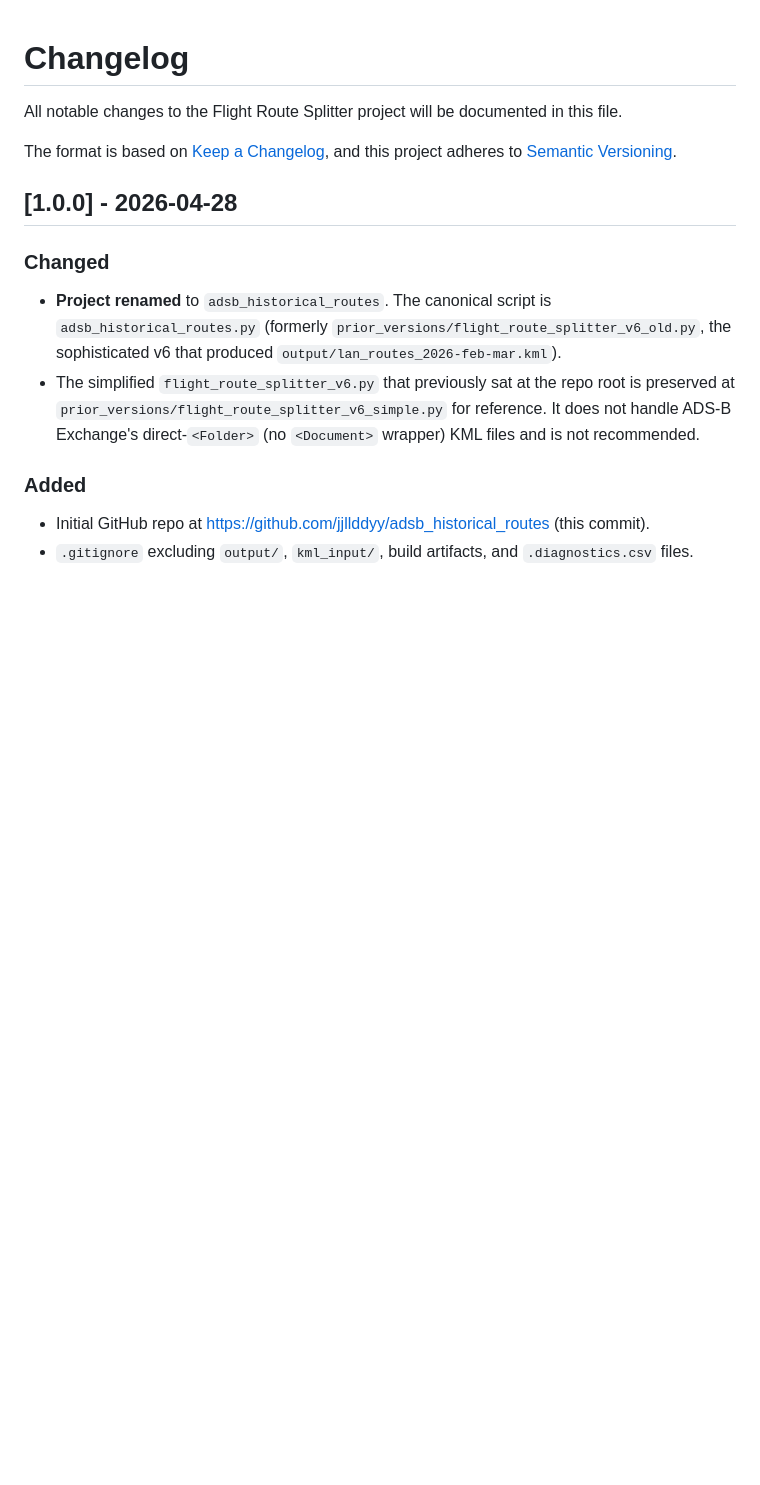
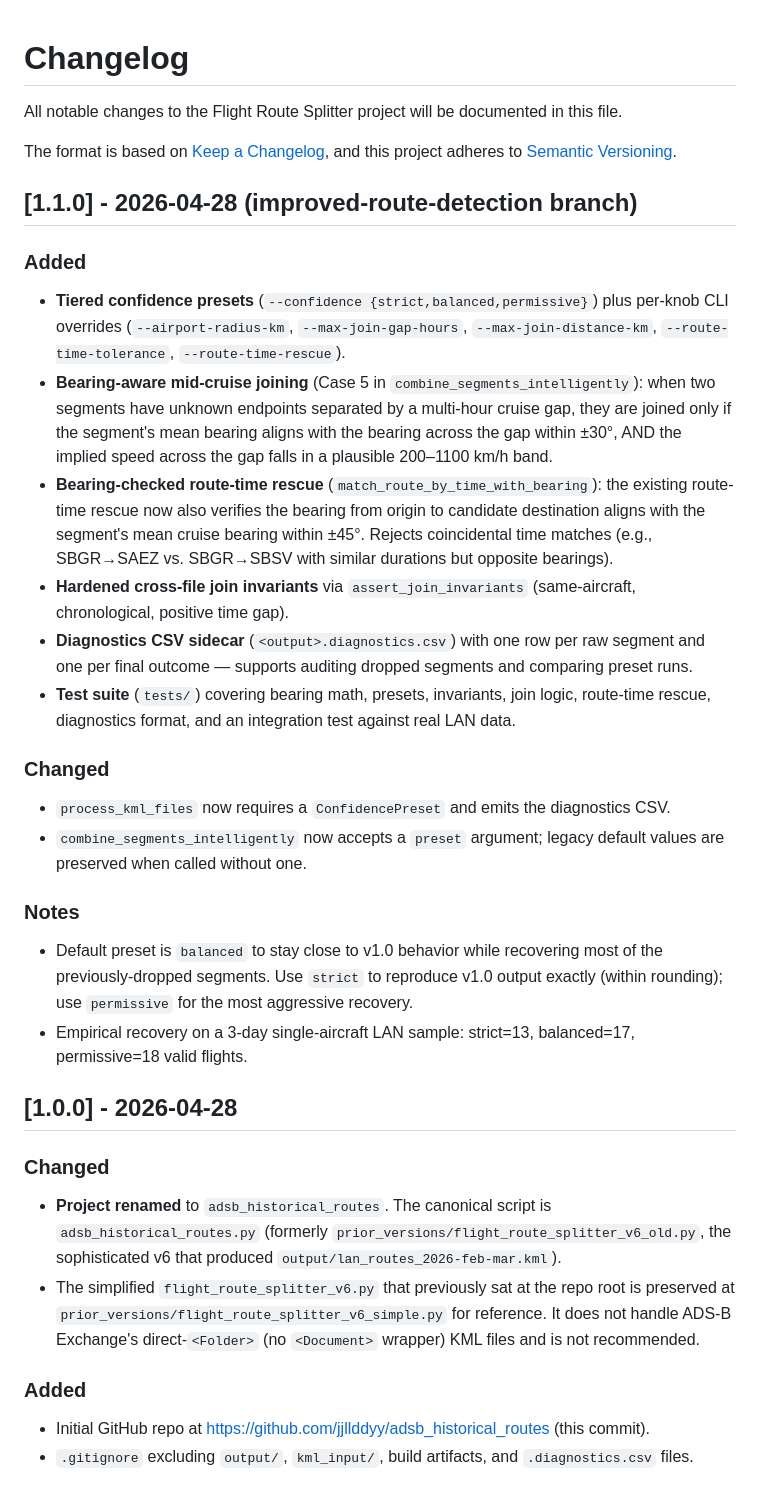
Before and after one commit to jjllddyy/adsb_historical_routes, a Markdown page: CHANGELOG.md, the part around the change. Drawn GitHub-style; blank space fills up the shorter version.

Commit message:
Document v1.1 confidence presets, invariants, and diagnostics CSV
Co-Authored-By: Claude Opus 4.7 (1M context) <noreply@anthropic.com>

```diff
--- a/CHANGELOG.md
+++ b/CHANGELOG.md
@@ -4,6 +4,27 @@ All notable changes to the Flight Route Splitter project will be documented in t
 
 The format is based on [Keep a Changelog](https://keepachangelog.com/en/1.0.0/),
 and this project adheres to [Semantic Versioning](https://semver.org/spec/v2.0.0.html).
+
+## [1.1.0] - 2026-04-28 (improved-route-detection branch)
+
+### Added
+
+- **Tiered confidence presets** (`--confidence {strict,balanced,permissive}`) plus per-knob CLI overrides (`--airport-radius-km`, `--max-join-gap-hours`, `--max-join-distance-km`, `--route-time-tolerance`, `--route-time-rescue`).
+- **Bearing-aware mid-cruise joining** (Case 5 in `combine_segments_intelligently`): when two segments have unknown endpoints separated by a multi-hour cruise gap, they are joined only if the segment's mean bearing aligns with the bearing across the gap within ±30°, AND the implied speed across the gap falls in a plausible 200–1100 km/h band.
+- **Bearing-checked route-time rescue** (`match_route_by_time_with_bearing`): the existing route-time rescue now also verifies the bearing from origin to candidate destination aligns with the segment's mean cruise bearing within ±45°. Rejects coincidental time matches (e.g., SBGR→SAEZ vs. SBGR→SBSV with similar durations but opposite bearings).
+- **Hardened cross-file join invariants** via `assert_join_invariants` (same-aircraft, chronological, positive time gap).
+- **Diagnostics CSV sidecar** (`<output>.diagnostics.csv`) with one row per raw segment and one per final outcome — supports auditing dropped segments and comparing preset runs.
+- **Test suite** (`tests/`) covering bearing math, presets, invariants, join logic, route-time rescue, diagnostics format, and an integration test against real LAN data.
+
+### Changed
+
+- `process_kml_files` now requires a `ConfidencePreset` and emits the diagnostics CSV.
+- `combine_segments_intelligently` now accepts a `preset` argument; legacy default values are preserved when called without one.
+
+### Notes
+
+- Default preset is `balanced` to stay close to v1.0 behavior while recovering most of the previously-dropped segments. Use `strict` to reproduce v1.0 output exactly (within rounding); use `permissive` for the most aggressive recovery.
+- Empirical recovery on a 3-day single-aircraft LAN sample: strict=13, balanced=17, permissive=18 valid flights.
 
 ## [1.0.0] - 2026-04-28
 
```
Also changed, not shown: SPECIFICATION.md (+28 -0 lines).
